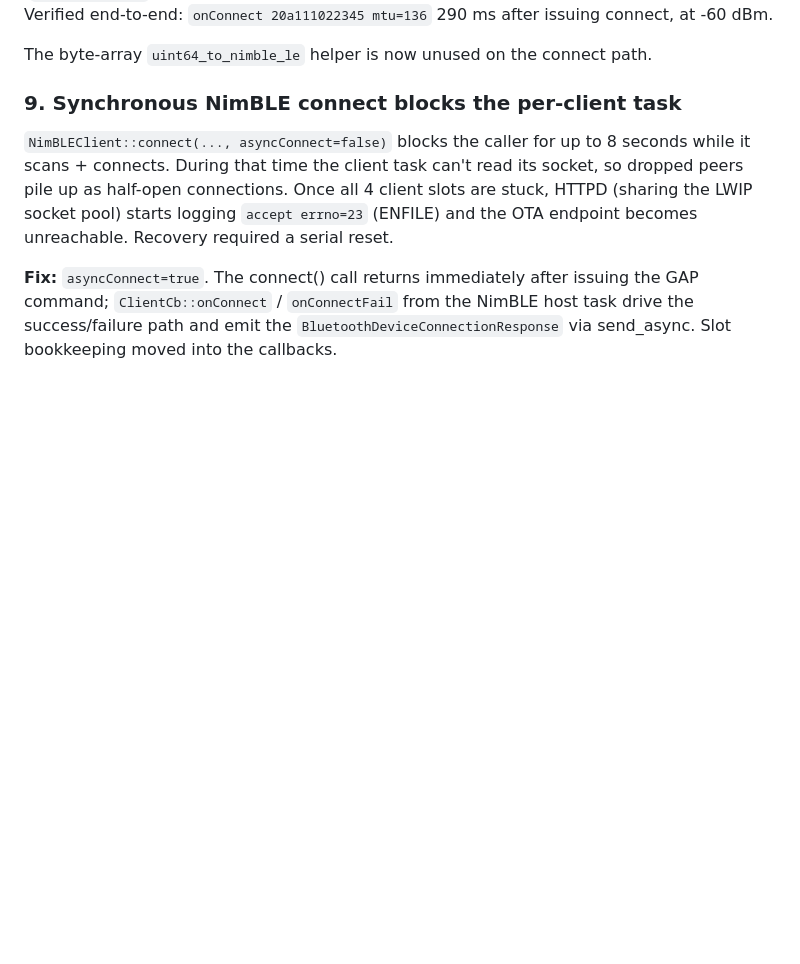
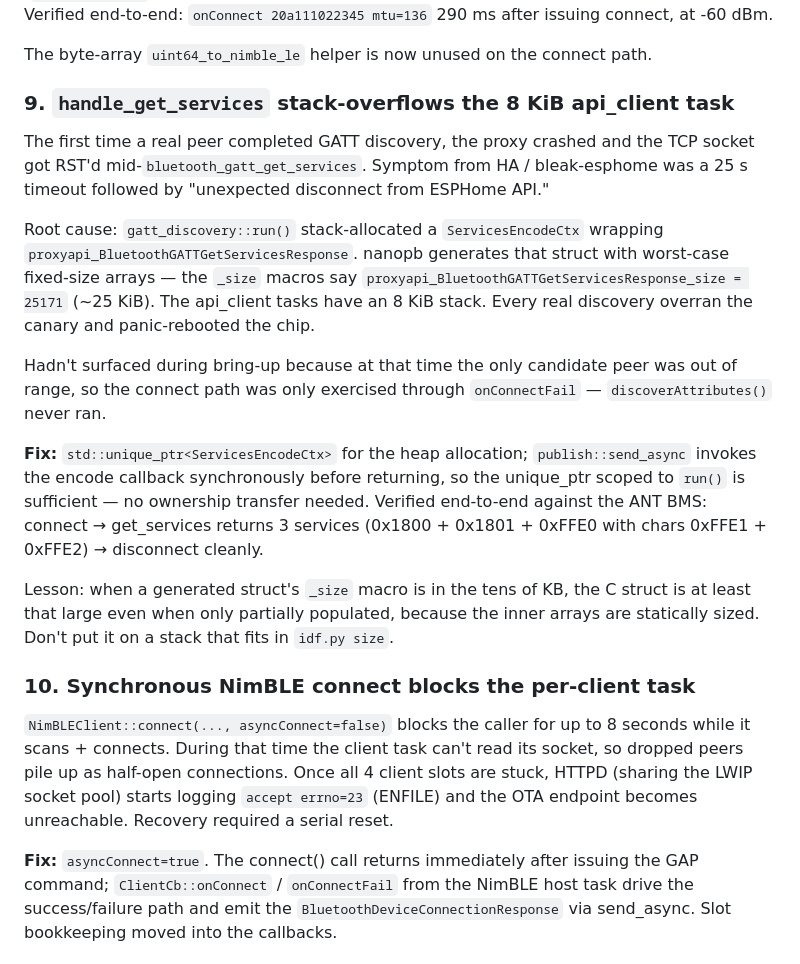
Before and after one commit to fl4p/nimble-ble-proxy-esphome, a Markdown page: FINDINGS.md, the part around the change. GitHub-like rendering; blank space fills up the shorter version.

Commit message:
Fold GATT stack-overflow bug into FINDINGS
Adds bug #9 (GATT discovery stack overflow) and renumbers async-connect
to #10. The standalone BUG_GATT_DISCOVERY_STACK_OVERFLOW.md was never
tracked; deleted from the working tree.

Bug summary recap: gatt_discovery::run() stack-allocated a 25 KiB
nanopb response struct on the 8 KiB api_client task stack. Every real
GATT discovery panic-rebooted the proxy. Fixed by heap-allocation via
unique_ptr in commit e4dff10. Verified end-to-end against ANT BMS.

Also implicitly closes the "Successful GATT connect / discovery never
tested end-to-end" known limitation called out in the original
findings — that path is now exercised and works.

Co-Authored-By: Claude Opus 4.7 (1M context) <noreply@anthropic.com>

```diff
--- a/FINDINGS.md
+++ b/FINDINGS.md
@@ -204,7 +204,37 @@ matches what aioesphomeapi sends. Verified end-to-end:
 The byte-array `uint64_to_nimble_le` helper is now unused on the
 connect path.
 
-### 9. Synchronous NimBLE connect blocks the per-client task
+### 9. `handle_get_services` stack-overflows the 8 KiB api_client task
+
+The first time a real peer completed GATT discovery, the proxy
+crashed and the TCP socket got RST'd mid-`bluetooth_gatt_get_services`.
+Symptom from HA / bleak-esphome was a 25 s timeout followed by
+"unexpected disconnect from ESPHome API."
+
+Root cause: `gatt_discovery::run()` stack-allocated a
+`ServicesEncodeCtx` wrapping `proxyapi_BluetoothGATTGetServicesResponse`.
+nanopb generates that struct with worst-case fixed-size arrays — the
+`_size` macros say `proxyapi_BluetoothGATTGetServicesResponse_size =
+25171` (~25 KiB). The api_client tasks have an 8 KiB stack. Every
+real discovery overran the canary and panic-rebooted the chip.
+
+Hadn't surfaced during bring-up because at that time the only candidate
+peer was out of range, so the connect path was only exercised through
+`onConnectFail` — `discoverAttributes()` never ran.
+
+**Fix:** `std::unique_ptr<ServicesEncodeCtx>` for the heap allocation;
+`publish::send_async` invokes the encode callback synchronously before
+returning, so the unique_ptr scoped to `run()` is sufficient — no
+ownership transfer needed. Verified end-to-end against the ANT BMS:
+connect → get_services returns 3 services (0x1800 + 0x1801 + 0xFFE0
+with chars 0xFFE1 + 0xFFE2) → disconnect cleanly.
+
+Lesson: when a generated struct's `_size` macro is in the tens of KB,
+the C struct is at least that large even when only partially populated,
+because the inner arrays are statically sized. Don't put it on a stack
+that fits in `idf.py size`.
+
+### 10. Synchronous NimBLE connect blocks the per-client task
 
 `NimBLEClient::connect(..., asyncConnect=false)` blocks the caller for
 up to 8 seconds while it scans + connects. During that time the client
```
